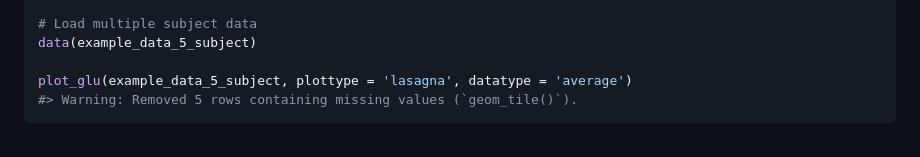
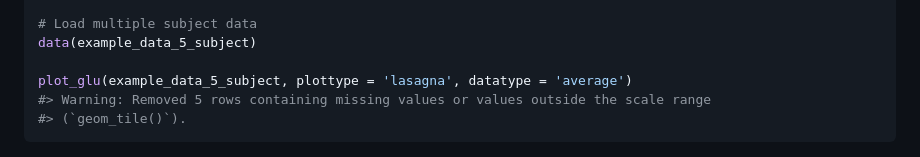
Before and after one commit to irinagain/iglu, a Markdown page: README.md, the part around the change printed below. Rendered like a GitHub page.

````diff
--- a/README.md
+++ b/README.md
@@ -103,7 +109,8 @@ conga(example_data_1_subject)
 data(example_data_5_subject)
 
 plot_glu(example_data_5_subject, plottype = 'lasagna', datatype = 'average')
-#> Warning: Removed 5 rows containing missing values (`geom_tile()`).
+#> Warning: Removed 5 rows containing missing values or values outside the scale range
+#> (`geom_tile()`).
 ```
 
 <img src="man/figures/README-unnamed-chunk-3-2.png" width="100%" />
````
Also changed, not shown: other parts of README.md (+11 -5 lines), man/figures/README-unnamed-chunk-3-1.png, 3 other files.
